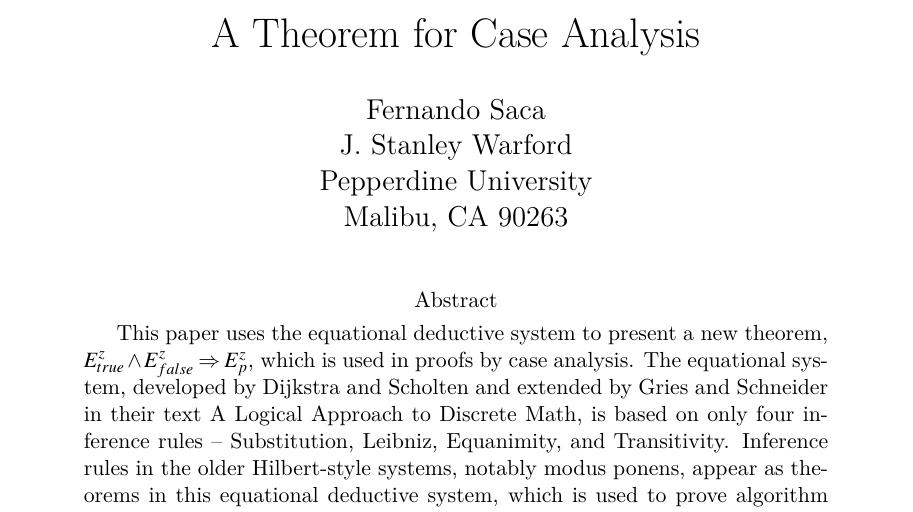
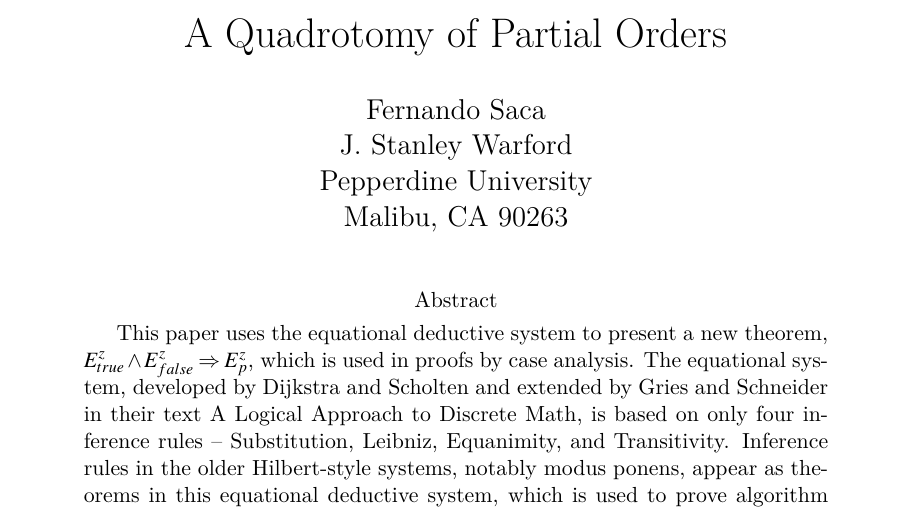
Before and after one commit to StanWarford/quadrotomy, a LaTeX paper (Case-Analysis.tex): part of page 1 of 4, cut at the place of the change. Compiled offline with XeLaTeX.

Commit message:
Title
Changed Title

```diff
--- a/Case-Analysis.tex
+++ b/Case-Analysis.tex
@@ -81,7 +81,7 @@
 \pagestyle{myheadings}
 \markboth{\textbf{Draft} (\today)} {\textbf{Draft} (\today)}
 
-\title{A Theorem for Case Analysis}
+\title{A Quadrotomy of Partial Orders}
 
 \author{
    Fernando Saca\\
```
Also changed, not shown: Case-Analysis.pdf (added).
